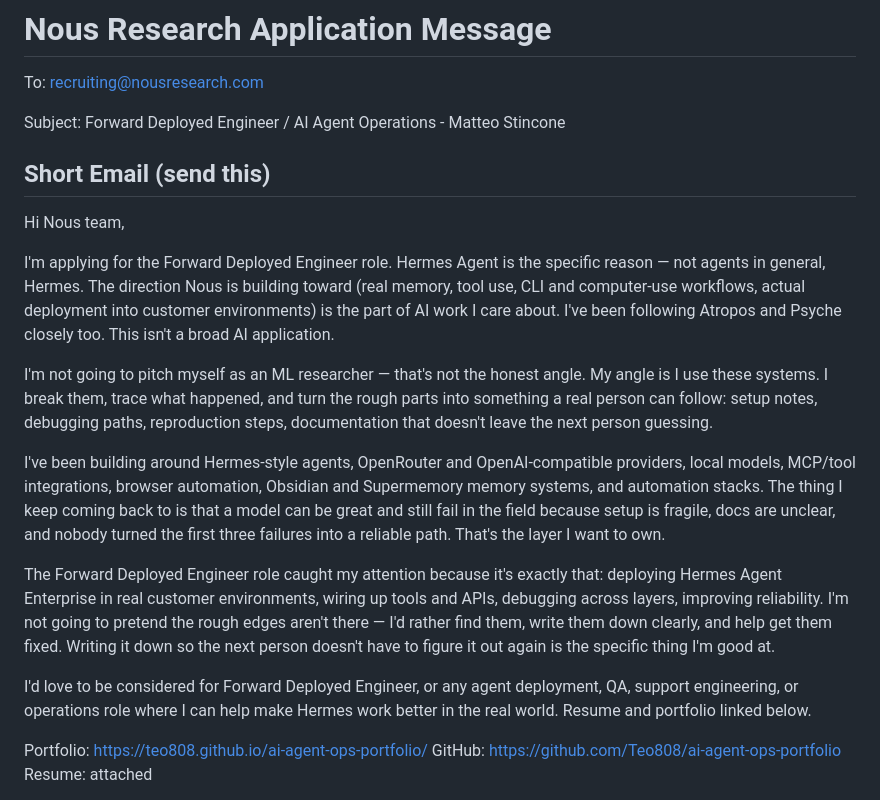
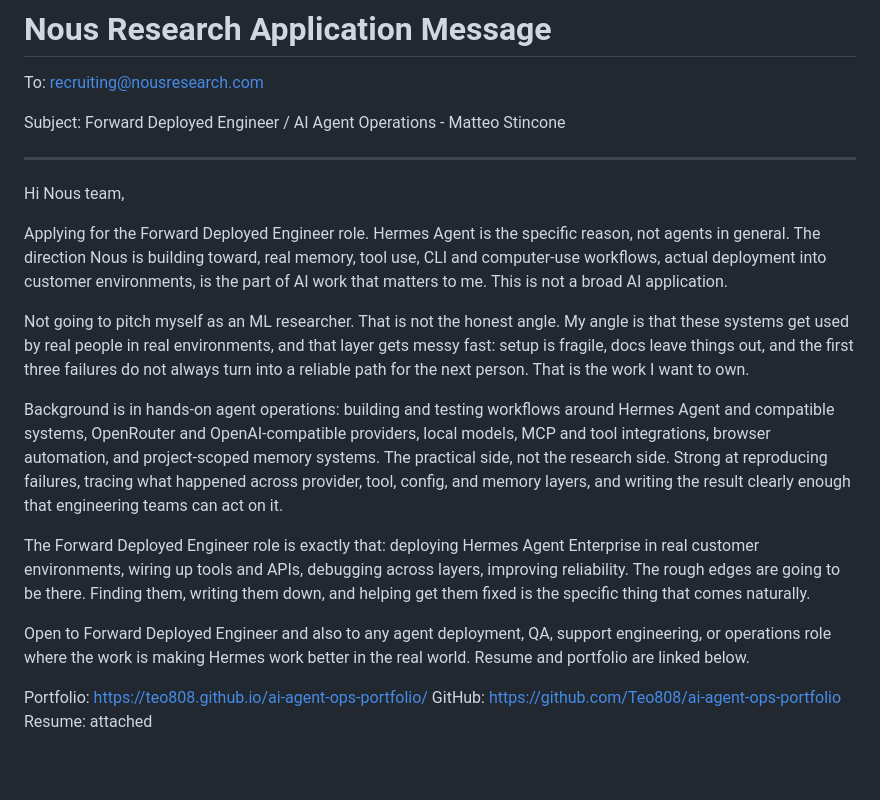
Before and after one commit to Teo808/ai-agent-ops-portfolio, a Markdown page: source-notes/application_message.md, the part around one of its changes. Rendered like a GitHub page; blank space fills up the shorter version.

Commit message:
Update cover letter draft

```diff
--- a/source-notes/application_message.md
+++ b/source-notes/application_message.md
@@ -4,19 +4,19 @@ To: recruiting@nousresearch.com
 
 Subject: Forward Deployed Engineer / AI Agent Operations - Matteo Stincone
 
-## Short Email (send this)
+---
 
 Hi Nous team,
 
-I'm applying for the Forward Deployed Engineer role. Hermes Agent is the specific reason — not agents in general, Hermes. The direction Nous is building toward (real memory, tool use, CLI and computer-use workflows, actual deployment into customer environments) is the part of AI work I care about. I've been following Atropos and Psyche closely too. This isn't a broad AI application.
+Applying for the Forward Deployed Engineer role. Hermes Agent is the specific reason, not agents in general. The direction Nous is building toward, real memory, tool use, CLI and computer-use workflows, actual deployment into customer environments, is the part of AI work that matters to me. This is not a broad AI application.
 
-I'm not going to pitch myself as an ML researcher — that's not the honest angle. My angle is I use these systems. I break them, trace what happened, and turn the rough parts into something a real person can follow: setup notes, debugging paths, reproduction steps, documentation that doesn't leave the next person guessing.
+Not going to pitch myself as an ML researcher. That is not the honest angle. My angle is that these systems get used by real people in real environments, and that layer gets messy fast: setup is fragile, docs leave things out, and the first three failures do not always turn into a reliable path for the next person. That is the work I want to own.
 
-I've been building around Hermes-style agents, OpenRouter and OpenAI-compatible providers, local models, MCP/tool integrations, browser automation, Obsidian and Supermemory memory systems, and automation stacks. The thing I keep coming back to is that a model can be great and still fail in the field because setup is fragile, docs are unclear, and nobody turned the first three failures into a reliable path. That's the layer I want to own.
+Background is in hands-on agent operations: building and testing workflows around Hermes Agent and compatible systems, OpenRouter and OpenAI-compatible providers, local models, MCP and tool integrations, browser automation, and project-scoped memory systems. The practical side, not the research side. Strong at reproducing failures, tracing what happened across provider, tool, config, and memory layers, and writing the result clearly enough that engineering teams can act on it.
 
-The Forward Deployed Engineer role caught my attention because it's exactly that: deploying Hermes Agent Enterprise in real customer environments, wiring up tools and APIs, debugging across layers, improving reliability. I'm not going to pretend the rough edges aren't there — I'd rather find them, write them down clearly, and help get them fixed. Writing it down so the next person doesn't have to figure it out again is the specific thing I'm good at.
+The Forward Deployed Engineer role is exactly that: deploying Hermes Agent Enterprise in real customer environments, wiring up tools and APIs, debugging across layers, improving reliability. The rough edges are going to be there. Finding them, writing them down, and helping get them fixed is the specific thing that comes naturally.
 
-I'd love to be considered for Forward Deployed Engineer, or any agent deployment, QA, support engineering, or operations role where I can help make Hermes work better in the real world. Resume and portfolio linked below.
+Open to Forward Deployed Engineer and also to any agent deployment, QA, support engineering, or operations role where the work is making Hermes work better in the real world. Resume and portfolio are linked below.
 
 Portfolio: https://teo808.github.io/ai-agent-ops-portfolio/
 GitHub: https://github.com/Teo808/ai-agent-ops-portfolio
```
Also changed, not shown: other parts of source-notes/application_message.md (+3 -1 lines).
